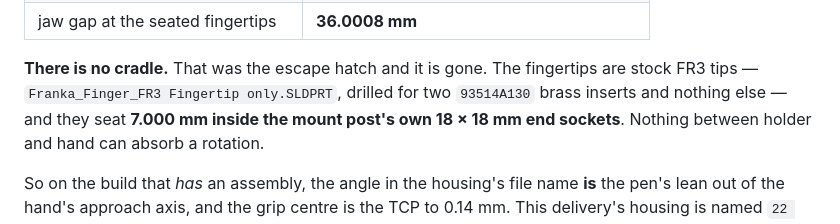
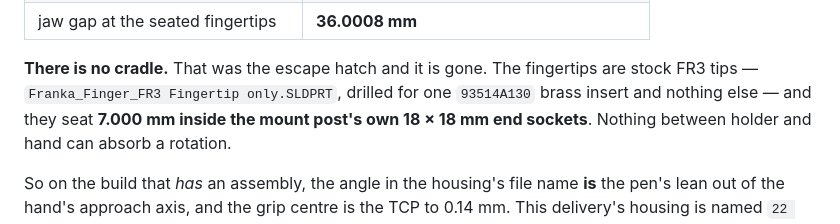
Before and after one commit to wernerpe/aris_smoketest, a Markdown page: docs/SYSTEM_MODEL.md, the part around the change. Rendered like a GitHub page.

```diff
--- a/docs/SYSTEM_MODEL.md
+++ b/docs/SYSTEM_MODEL.md
@@ -313,7 +313,7 @@ Resolved, that assembly says four things, all of them exact:
 
 **There is no cradle.** That was the escape hatch and it is gone. The
 fingertips are stock FR3 tips — `Franka_Finger_FR3 Fingertip only.SLDPRT`,
-drilled for two `93514A130` brass inserts and nothing else — and they seat
+drilled for one `93514A130` brass insert and nothing else — and they seat
 **7.000 mm inside the mount post's own 18 × 18 mm end sockets**. Nothing
 between holder and hand can absorb a rotation.
 
```
Also changed, not shown: docs/FINAL_RIG.md (+2 -2 lines).
